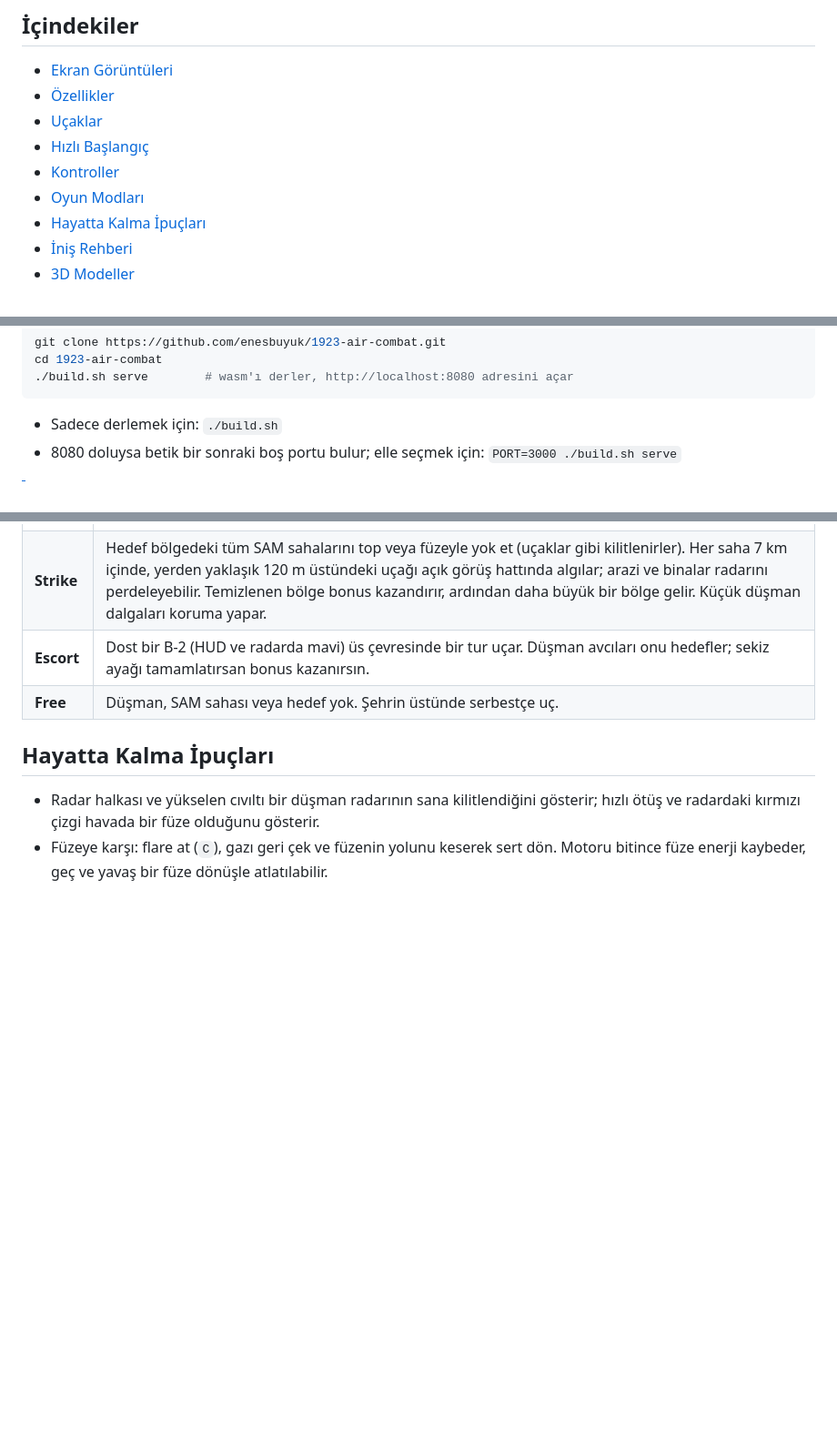
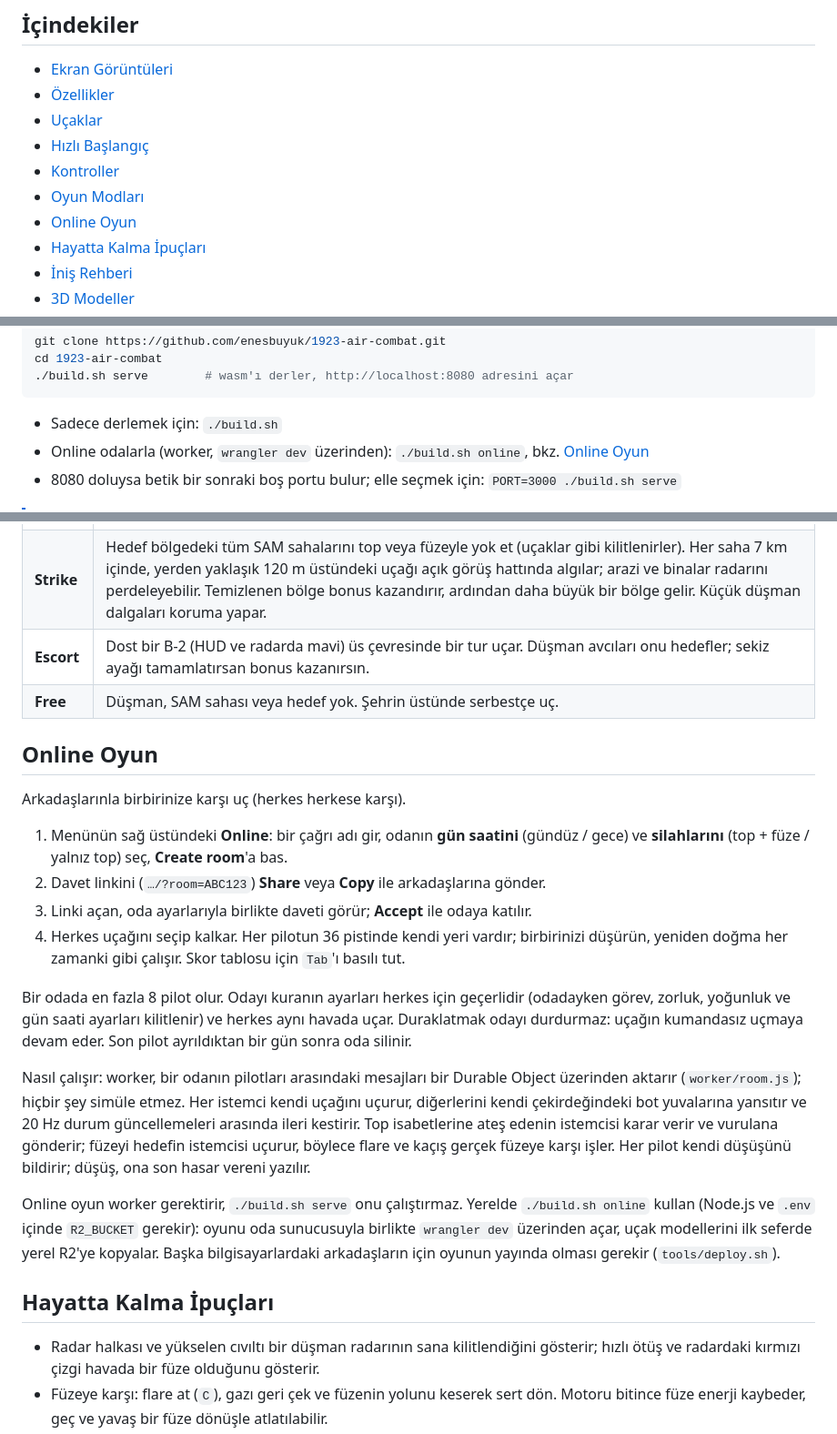
Before and after one commit to enesbuyuk/1923-air-combat, a Markdown page: README.tr.md, 3 parts joined by grey strips. Shown at 91% size. GitHub-like rendering; blank space fills up the shorter version.

````diff
--- a/README.tr.md
+++ b/README.tr.md
@@ -33,6 +33,7 @@ Türk Hava Üssü'nden (LTBX) kalk, düşman dalgalarını düşür ve piste sa
 - [Hızlı Başlangıç](#hızlı-başlangıç)
 - [Kontroller](#kontroller)
 - [Oyun Modları](#oyun-modlari)
+- [Online Oyun](#online-oyun)
 - [Hayatta Kalma İpuçları](#hayatta-kalma)
 - [İniş Rehberi](#inis-rehberi)
 - [3D Modeller](#3d-modeller)
@@ -110,6 +111,7 @@ cd 1923-air-combat
 ```
 
 - Sadece derlemek için: `./build.sh`
+- Online odalarla (worker, `wrangler dev` üzerinden): `./build.sh online`, bkz. [Online Oyun](#online-oyun)
 - 8080 doluysa betik bir sonraki boş portu bulur; elle seçmek için: `PORT=3000 ./build.sh serve`
 
 > [!NOTE]
@@ -156,6 +159,21 @@ Görevi menüden veya duraklatma ekranından seç. Bütün görevler simülatör
 | **Strike** | Hedef bölgedeki tüm SAM sahalarını top veya füzeyle yok et (uçaklar gibi kilitlenirler). Her saha 7 km içinde, yerden yaklaşık 120 m üstündeki uçağı açık görüş hattında algılar; arazi ve binalar radarını perdeleyebilir. Temizlenen bölge bonus kazandırır, ardından daha büyük bir bölge gelir. Küçük düşman dalgaları koruma yapar. |
 | **Escort** | Dost bir B-2 (HUD ve radarda mavi) üs çevresinde bir tur uçar. Düşman avcıları onu hedefler; sekiz ayağı tamamlatırsan bonus kazanırsın. |
 | **Free** | Düşman, SAM sahası veya hedef yok. Şehrin üstünde serbestçe uç. |
+
+## Online Oyun
+
+Arkadaşlarınla birbirinize karşı uç (herkes herkese karşı).
+
+1. Menünün sağ üstündeki **Online**: bir çağrı adı gir, odanın **gün saatini** (gündüz / gece) ve **silahlarını** (top + füze / yalnız top) seç, **Create room**'a bas.
+2. Davet linkini (`…/?room=ABC123`) **Share** veya **Copy** ile arkadaşlarına gönder.
+3. Linki açan, oda ayarlarıyla birlikte daveti görür; **Accept** ile odaya katılır.
+4. Herkes uçağını seçip kalkar. Her pilotun 36 pistinde kendi yeri vardır; birbirinizi düşürün, yeniden doğma her zamanki gibi çalışır. Skor tablosu için `Tab`'ı basılı tut.
+
+Bir odada en fazla 8 pilot olur. Odayı kuranın ayarları herkes için geçerlidir (odadayken görev, zorluk, yoğunluk ve gün saati ayarları kilitlenir) ve herkes aynı havada uçar. Duraklatmak odayı durdurmaz: uçağın kumandasız uçmaya devam eder. Son pilot ayrıldıktan bir gün sonra oda silinir.
+
+Nasıl çalışır: worker, bir odanın pilotları arasındaki mesajları bir Durable Object üzerinden aktarır (`worker/room.js`); hiçbir şey simüle etmez. Her istemci kendi uçağını uçurur, diğerlerini kendi çekirdeğindeki bot yuvalarına yansıtır ve 20 Hz durum güncellemeleri arasında ileri kestirir. Top isabetlerine ateş edenin istemcisi karar verir ve vurulana gönderir; füzeyi hedefin istemcisi uçurur, böylece flare ve kaçış gerçek füzeye karşı işler. Her pilot kendi düşüşünü bildirir; düşüş, ona son hasar vereni yazılır.
+
+Online oyun worker gerektirir, `./build.sh serve` onu çalıştırmaz. Yerelde `./build.sh online` kullan (Node.js ve `.env` içinde `R2_BUCKET` gerekir): oyunu oda sunucusuyla birlikte `wrangler dev` üzerinden açar, uçak modellerini ilk seferde yerel R2'ye kopyalar. Başka bilgisayarlardaki arkadaşların için oyunun yayında olması gerekir (`tools/deploy.sh`).
 
 <a id="hayatta-kalma"></a>
 
````
Also changed, not shown: other parts of README.tr.md (+1 -0 lines), README.md (+24 -1 lines).
